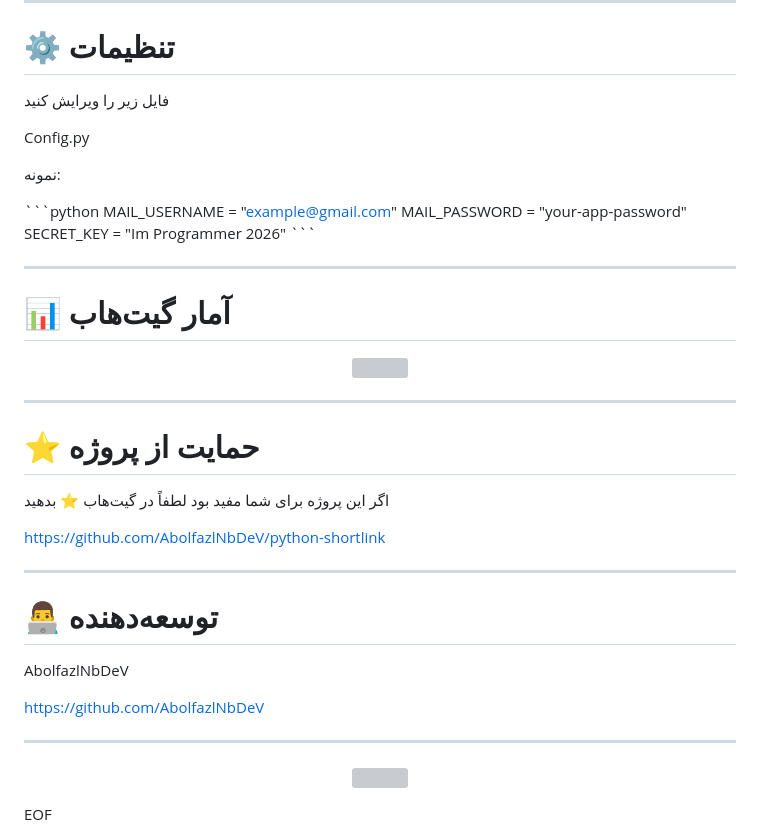
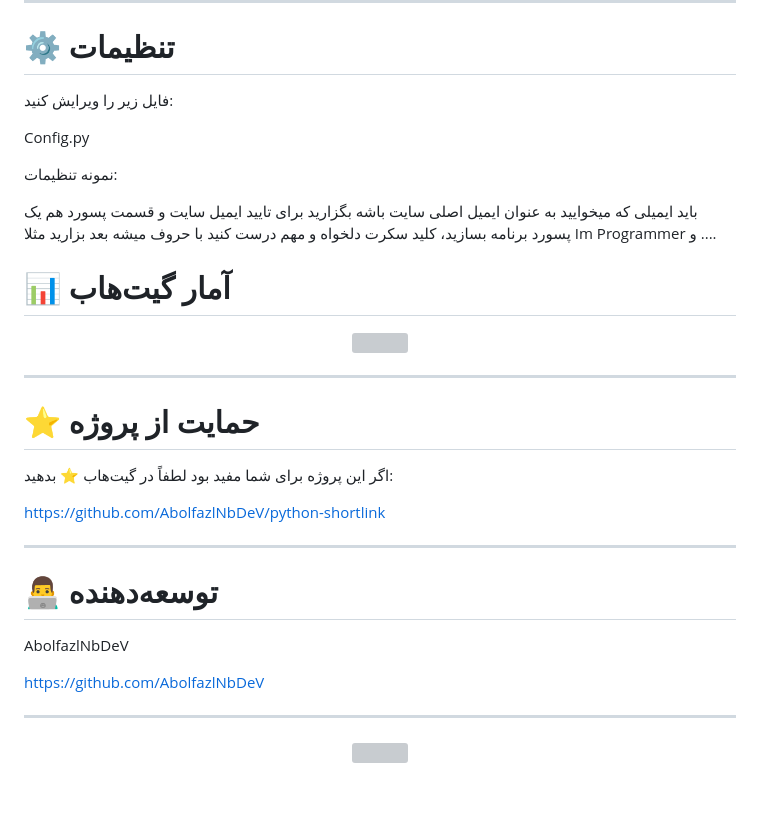
Before and after one commit to AbolfazlNbDev/python-shortlink, a Markdown page: README.md, the part around one of its changes. Drawn GitHub-style; blank space fills up the shorter version; grey boxes are pictures that could not be loaded.

```diff
--- a/README.md
+++ b/README.md
@@ -113,19 +96,16 @@ http://localhost:5000
 
 # ⚙️ تنظیمات
 
-فایل زیر را ویرایش کنید
+فایل زیر را ویرایش کنید:
 
 Config.py
 
-نمونه:
+نمونه تنظیمات:
 
-\`\`\`python
-MAIL_USERNAME = "example@gmail.com"
-MAIL_PASSWORD = "your-app-password"
-SECRET_KEY = "Im Programmer 2026"
-\`\`\`
-
----
+باید ایمیلی که میخوایید به عنوان ایمیل اصلی سایت باشه بگزارید برای تایید ایمیل سایت و قسمت پسورد هم یک پسورد برنامه بسازید،
+کلید سکرت دلخواه و مهم درست کنید با حروف میشه بعد بزارید مثلا
+Im Programmer
+و ....
 
 # 📊 آمار گیت‌هاب
 
@@ -137,7 +117,7 @@ SECRET_KEY = "Im Programmer 2026"
 
 # ⭐ حمایت از پروژه
 
-اگر این پروژه برای شما مفید بود لطفاً در گیت‌هاب ⭐ بدهید
+اگر این پروژه برای شما مفید بود لطفاً در گیت‌هاب ⭐ بدهید:
 
 https://github.com/AbolfazlNbDeV/python-shortlink
 
@@ -154,4 +134,3 @@ https://github.com/AbolfazlNbDeV
 <p align="center">
   <img src="https://capsule-render.vercel.app/api?type=waving&color=0:24243e,50:302b63,100:0f0c29&height=120&section=footer"/>
 </p>
-EOF
```
Also changed, not shown: other parts of README.md (+47 -64 lines).
